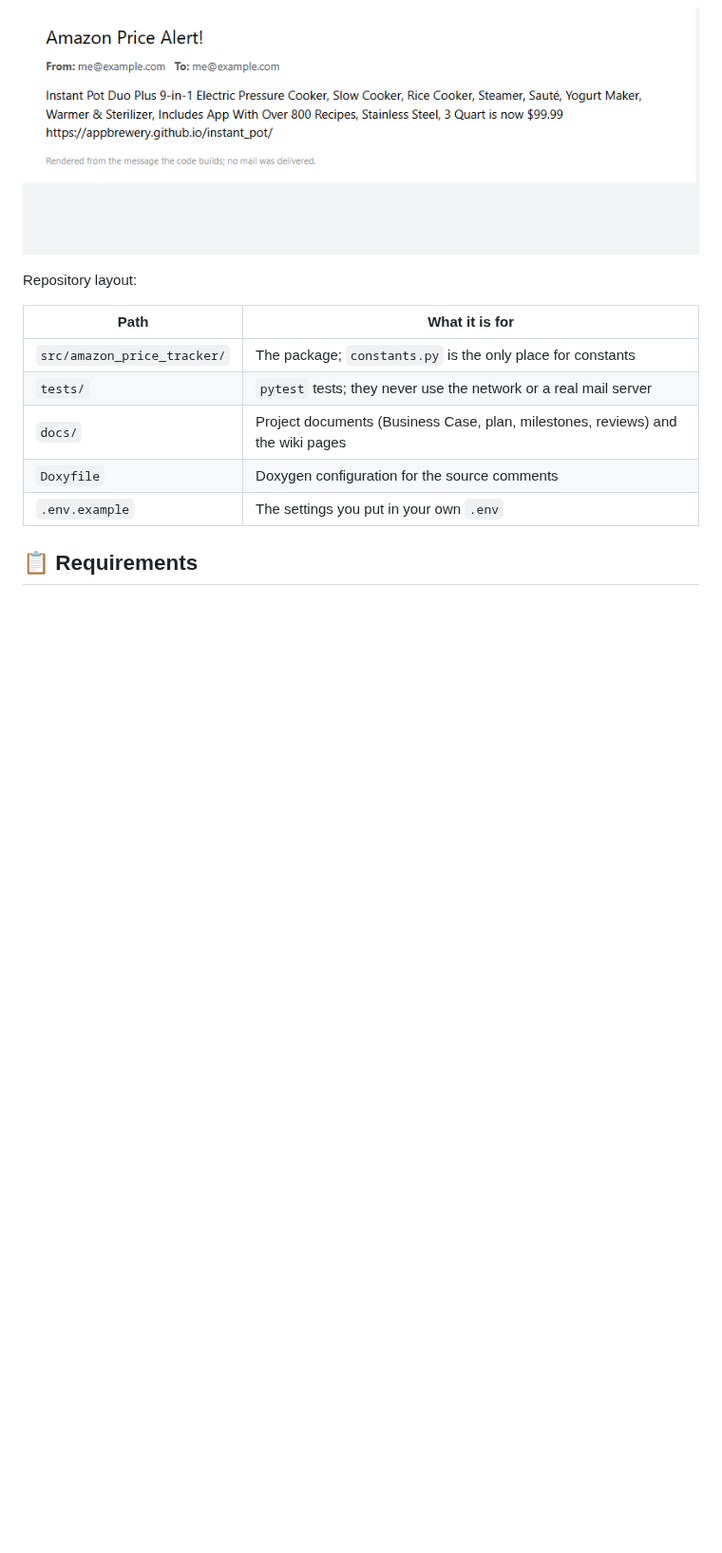
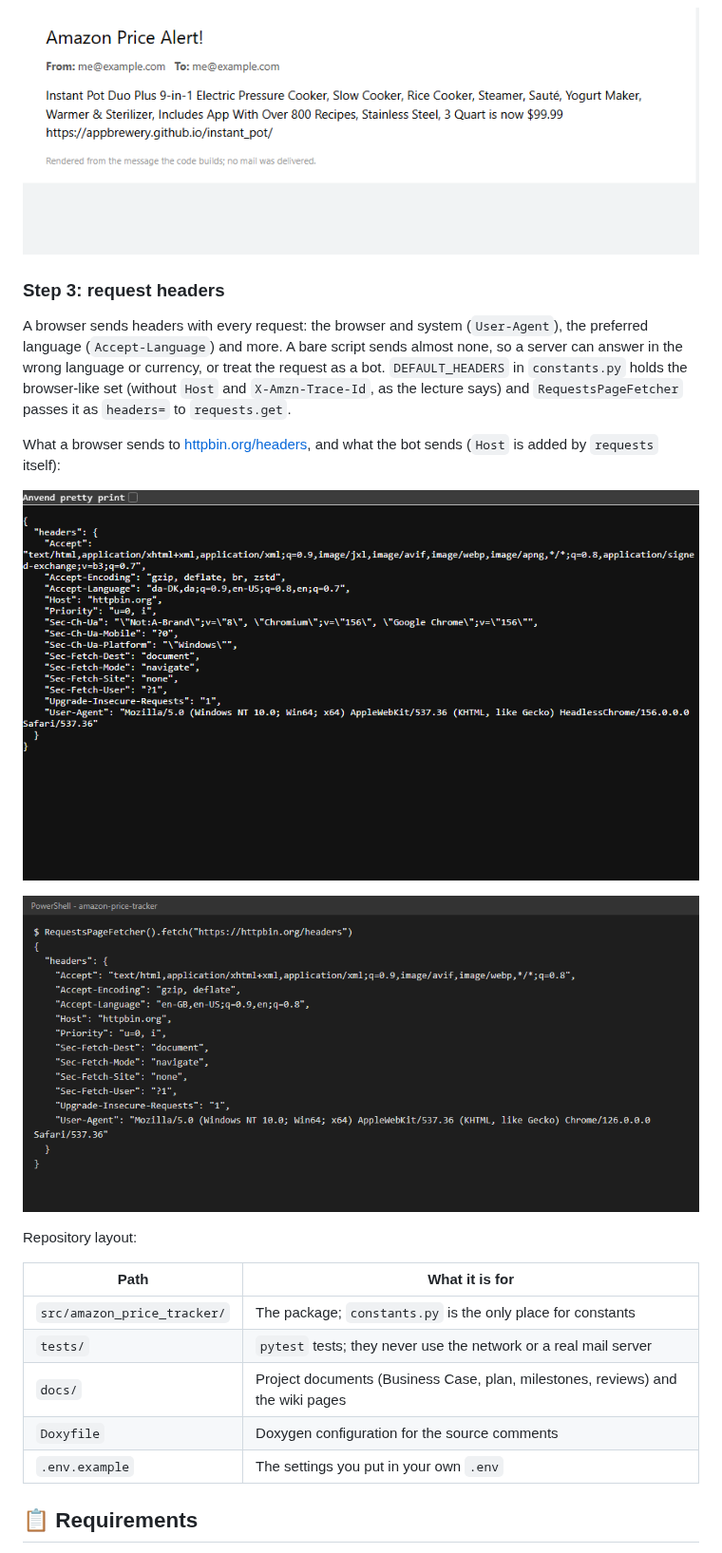
Before and after one commit to Tirsvad-Udemy-100-days-of-code/047-amazon-price-tracker, a Markdown page: README.md, the part around one of its changes. Shown at 95% size. GitHub-like rendering; pictures changed too: docs/images/step-3-bot-headers.png (added), docs/images/step-3-browser-headers.png (added); blank space fills up the shorter version.

```diff
--- a/README.md
+++ b/README.md
@@ -41,6 +41,16 @@ The screenshots below come from a run where the SMTP connection is replaced by a
 ![Run with a stubbed SMTP connection](docs/images/step-2-run.png)
 
 ![The alert message](docs/images/step-2-email.png)
+
+### Step 3: request headers
+
+A browser sends headers with every request: the browser and system (`User-Agent`), the preferred language (`Accept-Language`) and more. A bare script sends almost none, so a server can answer in the wrong language or currency, or treat the request as a bot. `DEFAULT_HEADERS` in `constants.py` holds the browser-like set (without `Host` and `X-Amzn-Trace-Id`, as the lecture says) and `RequestsPageFetcher` passes it as `headers=` to `requests.get`.
+
+What a browser sends to [httpbin.org/headers](https://httpbin.org/headers), and what the bot sends (`Host` is added by `requests` itself):
+
+![Headers sent by a browser](docs/images/step-3-browser-headers.png)
+
+![Headers sent by the bot](docs/images/step-3-bot-headers.png)
 
 Repository layout:
 
```
Also changed, not shown: other parts of README.md (+1 -1 lines), docs/artifact-registry.md (+1 -1 lines), 5 other files.
